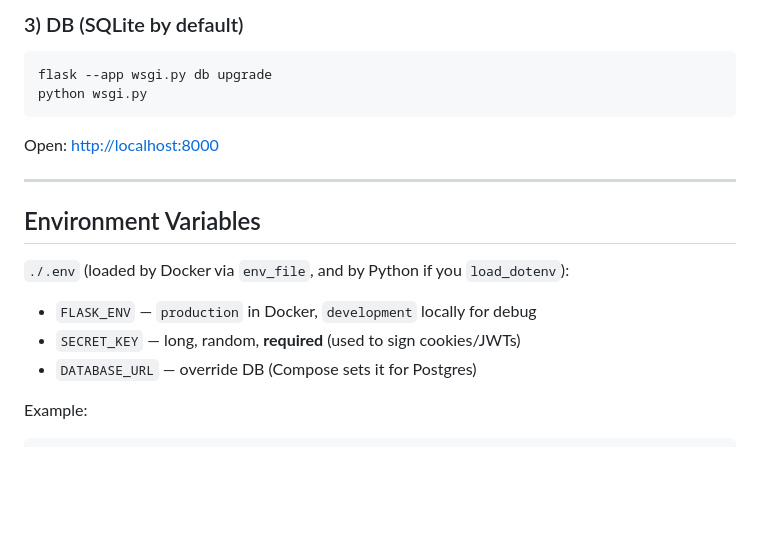
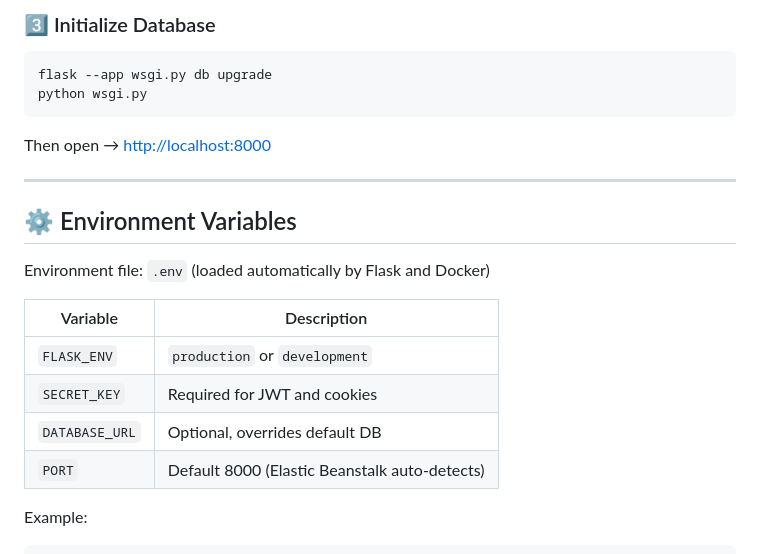
Before and after one commit to G1DO/questboard, a Markdown page: README.md, the part around the change printed below. GitHub-like rendering; blank space fills up the shorter version.

````diff
--- a/README.md
+++ b/README.md
@@ -89,23 +119,27 @@ cp .env.example .env
 ```
 
-### 3) DB (SQLite by default)
+### 3️⃣ Initialize Database
 
 ```bash
 flask --app wsgi.py db upgrade
 python wsgi.py
 ```
 
-Open: [http://localhost:8000](http://localhost:8000)
+Then open → [http://localhost:8000](http://localhost:8000)
 
 ---
 
-## Environment Variables
+## ⚙️ Environment Variables
 
-`./.env` (loaded by Docker via `env_file`, and by Python if you `load_dotenv`):
+Environment file: `.env`
+(loaded automatically by Flask and Docker)
 
-* `FLASK_ENV` — `production` in Docker, `development` locally for debug
-* `SECRET_KEY` — long, random, **required** (used to sign cookies/JWTs)
-* `DATABASE_URL` — override DB (Compose sets it for Postgres)
+| Variable       | Description                                   |
+| -------------- | --------------------------------------------- |
+| `FLASK_ENV`    | `production` or `development`                 |
+| `SECRET_KEY`   | Required for JWT and cookies                  |
+| `DATABASE_URL` | Optional, overrides default DB                |
+| `PORT`         | Default 8000 (Elastic Beanstalk auto-detects) |
 
 Example:
 
````
Also changed, not shown: other parts of README.md (+130 -113 lines).
